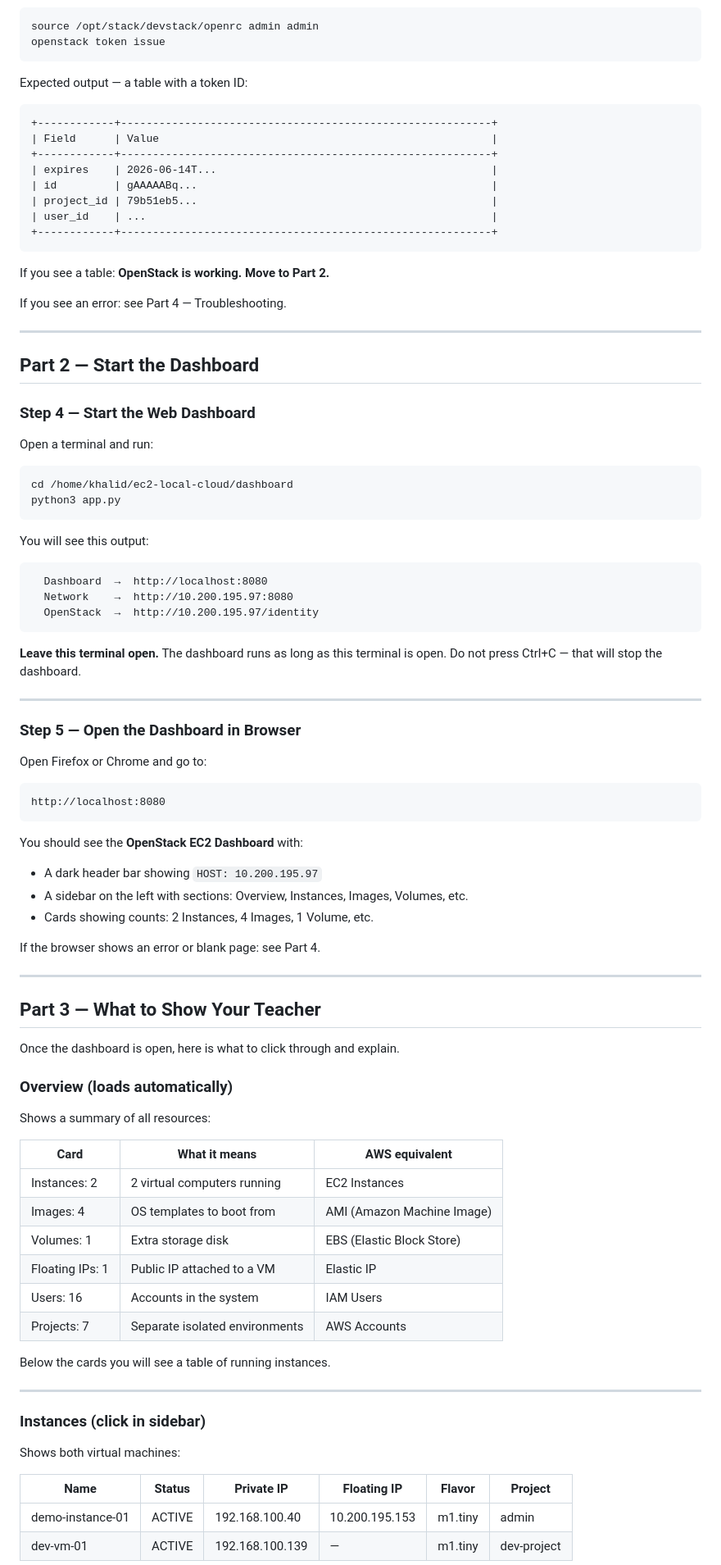
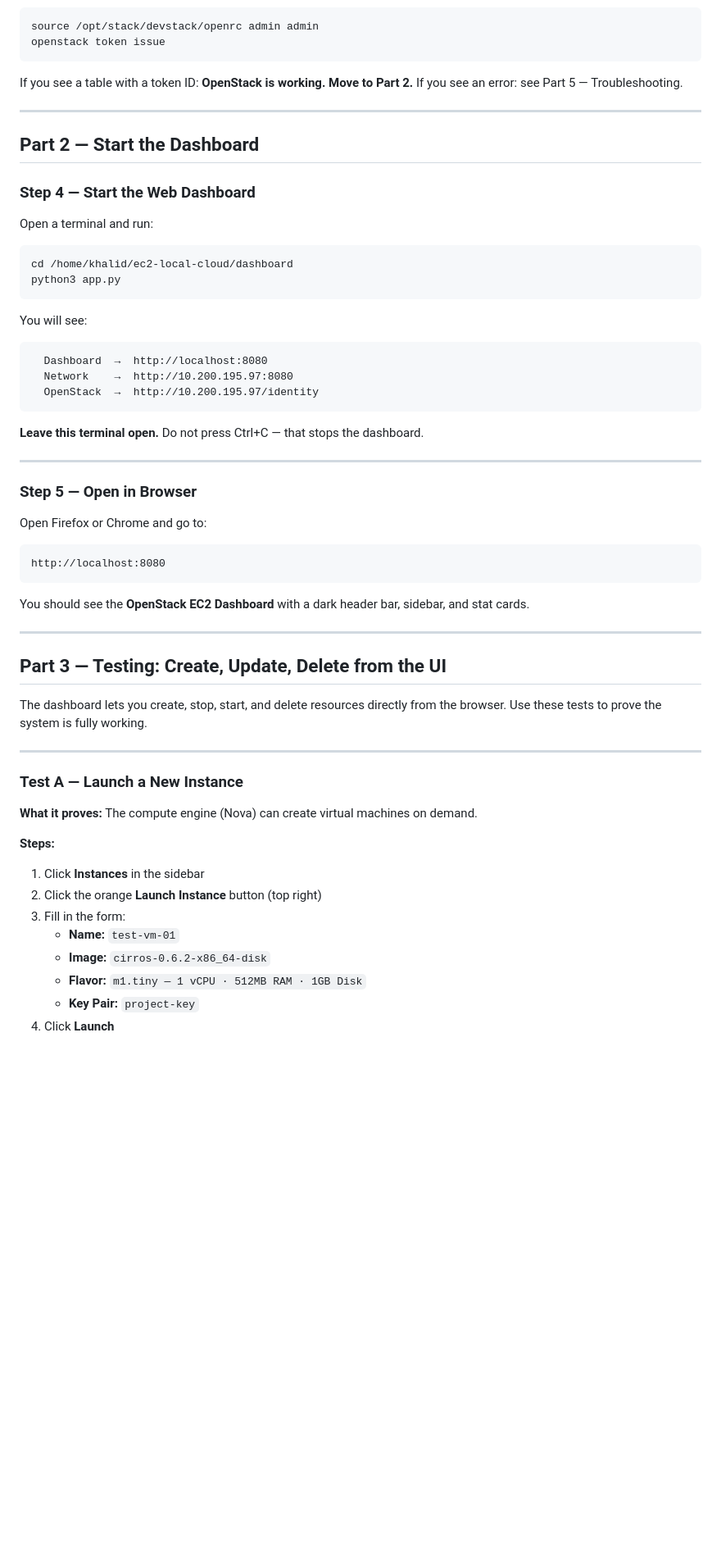
Before and after one commit to Khalidgithub2020331007/ec2-local-cloud, a Markdown page: DASHBOARD_GUIDE.md, the part around one of its changes. Shown at 82% size. GitHub-like rendering; blank space fills up the shorter version.

````diff
--- a/DASHBOARD_GUIDE.md
+++ b/DASHBOARD_GUIDE.md
@@ -89,21 +61,8 @@ source /opt/stack/devstack/openrc admin admin
 openstack token issue
 ```
 
-Expected output — a table with a token ID:
-```
-+------------+----------------------------------------------------------+
-| Field      | Value                                                    |
-+------------+----------------------------------------------------------+
-| expires    | 2026-06-14T...                                           |
-| id         | gAAAAABq...                                              |
-| project_id | 79b51eb5...                                              |
-| user_id    | ...                                                      |
-+------------+----------------------------------------------------------+
-```
-
-If you see a table: **OpenStack is working. Move to Part 2.**
-
-If you see an error: see Part 4 — Troubleshooting.
+If you see a table with a token ID: **OpenStack is working. Move to Part 2.**
+If you see an error: see Part 5 — Troubleshooting.
 
 ---
 
@@ -118,63 +77,45 @@ cd /home/khalid/ec2-local-cloud/dashboard
 python3 app.py
 ```
 
-You will see this output:
-
+You will see:
 ```
   Dashboard  →  http://localhost:8080
   Network    →  http://10.200.195.97:8080
   OpenStack  →  http://10.200.195.97/identity
 ```
 
-**Leave this terminal open.** The dashboard runs as long as this terminal is open.
-Do not press Ctrl+C — that will stop the dashboard.
+**Leave this terminal open.** Do not press Ctrl+C — that stops the dashboard.
 
 ---
 
-### Step 5 — Open the Dashboard in Browser
+### Step 5 — Open in Browser
 
 Open Firefox or Chrome and go to:
-
 ```
 http://localhost:8080
 ```
 
-You should see the **OpenStack EC2 Dashboard** with:
-- A dark header bar showing `HOST: 10.200.195.97`
-- A sidebar on the left with sections: Overview, Instances, Images, Volumes, etc.
-- Cards showing counts: 2 Instances, 4 Images, 1 Volume, etc.
-
-If the browser shows an error or blank page: see Part 4.
+You should see the **OpenStack EC2 Dashboard** with a dark header bar, sidebar, and stat cards.
 
 ---
 
-## Part 3 — What to Show Your Teacher
+## Part 3 — Testing: Create, Update, Delete from the UI
 
-Once the dashboard is open, here is what to click through and explain.
-
-### Overview (loads automatically)
-
-Shows a summary of all resources:
-
-| Card | What it means | AWS equivalent |
-|------|--------------|----------------|
-| Instances: 2 | 2 virtual computers running | EC2 Instances |
-| Images: 4 | OS templates to boot from | AMI (Amazon Machine Image) |
-| Volumes: 1 | Extra storage disk | EBS (Elastic Block Store) |
-| Floating IPs: 1 | Public IP attached to a VM | Elastic IP |
-| Users: 16 | Accounts in the system | IAM Users |
-| Projects: 7 | Separate isolated environments | AWS Accounts |
-
-Below the cards you will see a table of running instances.
+The dashboard lets you create, stop, start, and delete resources directly from the browser. Use these tests to prove the system is fully working.
 
 ---
 
-### Instances (click in sidebar)
+### Test A — Launch a New Instance
 
-Shows both virtual machines:
+**What it proves:** The compute engine (Nova) can create virtual machines on demand.
 
-| Name | Status | Private IP | Floating IP | Flavor | Project |
-|------|--------|-----------|-------------|--------|---------|
-| demo-instance-01 | ACTIVE | 192.168.100.40 | 10.200.195.153 | m1.tiny | admin |
-| dev-vm-01 | ACTIVE | 192.168.100.139 | — | m1.tiny | dev-project |
+**Steps:**
+1. Click **Instances** in the sidebar
+2. Click the orange **Launch Instance** button (top right)
+3. Fill in the form:
+   - **Name:** `test-vm-01`
+   - **Image:** `cirros-0.6.2-x86_64-disk`
+   - **Flavor:** `m1.tiny — 1 vCPU · 512MB RAM · 1GB Disk`
+   - **Key Pair:** `project-key`
+4. Click **Launch**
 
````
Also changed, not shown: other parts of DASHBOARD_GUIDE.md (+183 -155 lines).
